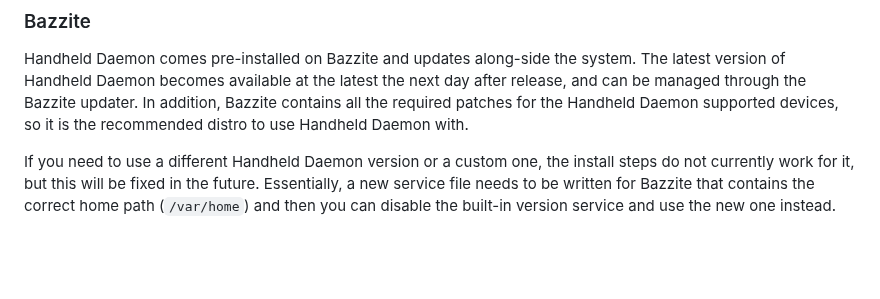
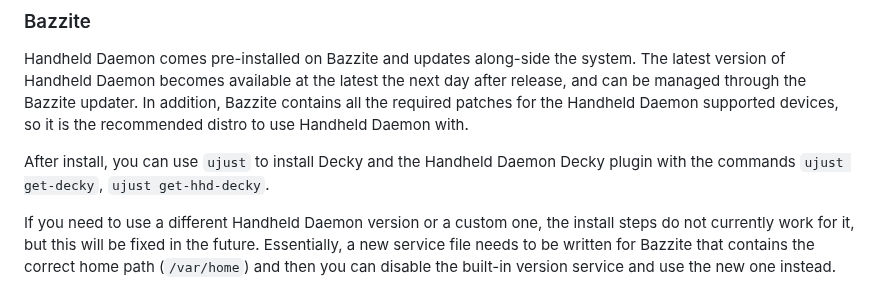
Before and after one commit to hhd-dev/hhd, a Markdown page: readme.md, the part around the change. Drawn GitHub-style; blank space fills up the shorter version.

Commit message:
add decky ujust

```diff
--- a/readme.md
+++ b/readme.md
@@ -262,6 +262,9 @@ day after release, and can be managed through the Bazzite updater.
 In addition, Bazzite contains all the required patches for the Handheld Daemon
 supported devices, so it is the recommended distro to use Handheld Daemon with.
 
+After install, you can use `ujust` to install Decky and the Handheld Daemon Decky
+plugin with the commands `ujust get-decky`, `ujust get-hhd-decky`.
+
 If you need to use a different Handheld Daemon version or a custom one, the
 install steps do not currently work for it, but this will be fixed in the future.
 Essentially, a new service file needs to be written for Bazzite that contains the
```
